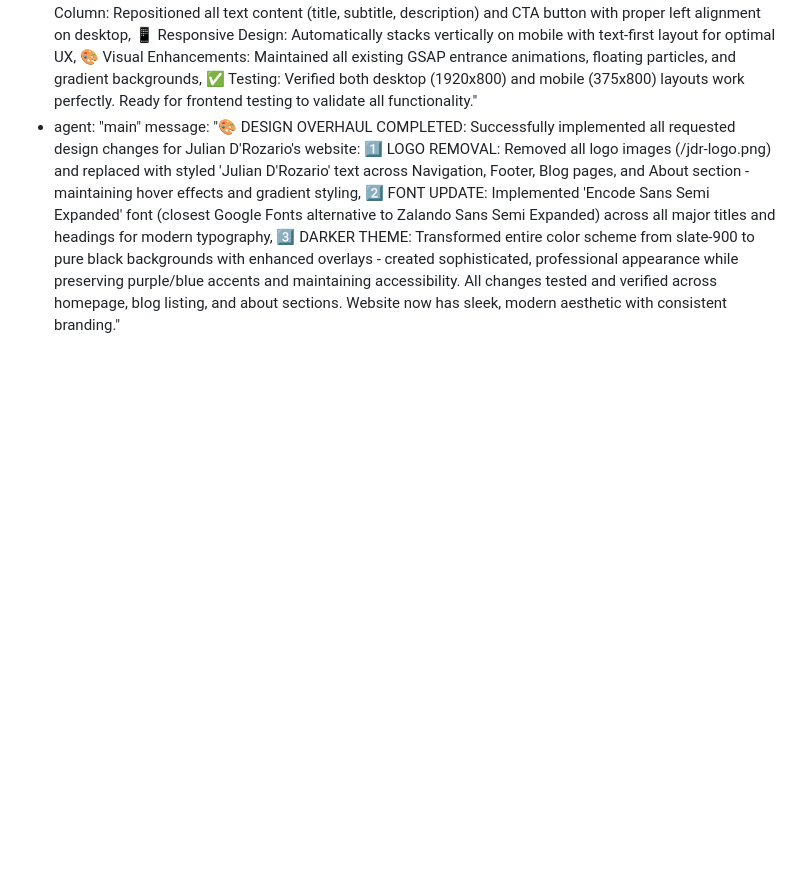
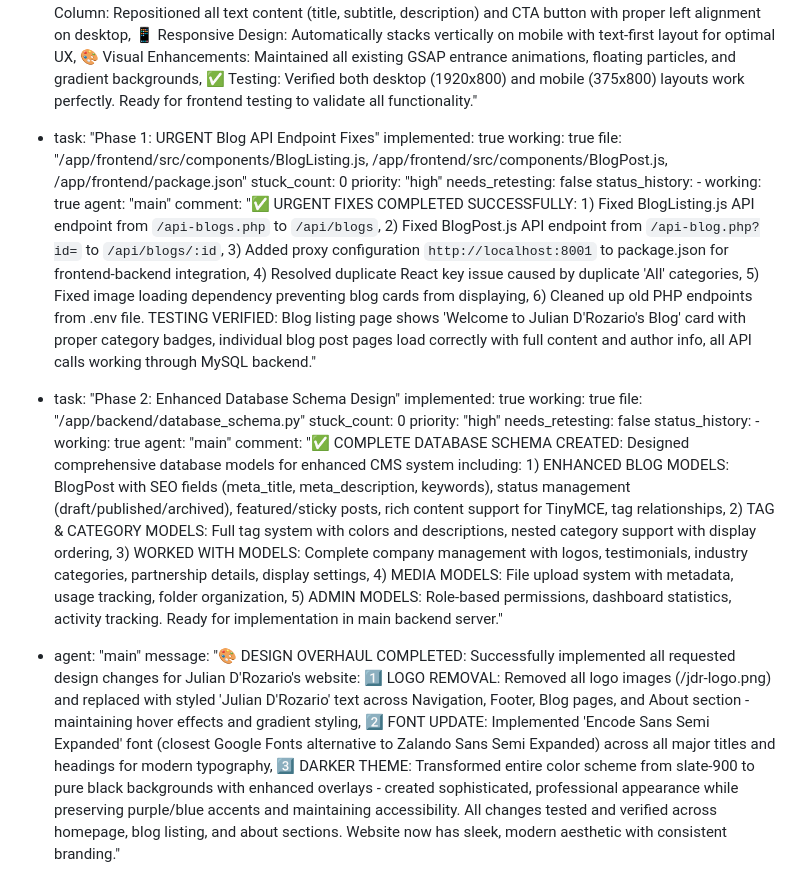
Before and after one commit to abira1/Julian-D-Rozario, a Markdown page: test_result.md, the part around the change. GitHub-like rendering; blank space fills up the shorter version.

Commit message:
auto-commit for d718fa63-e7bf-474a-81fe-e33fd2999b5c

```diff
--- a/test_result.md
+++ b/test_result.md
@@ -506,6 +506,29 @@ agent_communication:
     message: "🎉 SYSTEM RECOVERY COMPLETED: Successfully resolved all reported dependency and service issues. Fixed problems: ✅ MongoDB service running properly, ✅ Python 3.11.13 detected correctly, ✅ Frontend dependencies installed successfully (react-scripts was already correct at ^5.0.1), ✅ CRACO configuration working after clean install, ✅ Dependency conflicts resolved via yarn clean install, ✅ Node modules rebuilt cleanly, ✅ Frontend compiling and serving HTML correctly. All services operational: Backend (port 8001), Frontend (port 3000), MongoDB, Code-server. Application is fully functional and ready for new development tasks."
   - agent: "main"
     message: "✨ HERO SECTION REDESIGN COMPLETED: Successfully implemented modern two-column layout as requested by user. Key achievements: 🖼️ Left Column: Added professional image of Julian D Rozario with elegant purple/blue glow effects, rounded corners, and hover animations, 📝 Right Column: Repositioned all text content (title, subtitle, description) and CTA button with proper left alignment on desktop, 📱 Responsive Design: Automatically stacks vertically on mobile with text-first layout for optimal UX, 🎨 Visual Enhancements: Maintained all existing GSAP entrance animations, floating particles, and gradient backgrounds, ✅ Testing: Verified both desktop (1920x800) and mobile (375x800) layouts work perfectly. Ready for frontend testing to validate all functionality."
+  - task: "Phase 1: URGENT Blog API Endpoint Fixes"
+    implemented: true
+    working: true
+    file: "/app/frontend/src/components/BlogListing.js, /app/frontend/src/components/BlogPost.js, /app/frontend/package.json"
+    stuck_count: 0
+    priority: "high"
+    needs_retesting: false
+    status_history:
+        - working: true
+          agent: "main"
+          comment: "✅ URGENT FIXES COMPLETED SUCCESSFULLY: 1) Fixed BlogListing.js API endpoint from `/api-blogs.php` to `/api/blogs`, 2) Fixed BlogPost.js API endpoint from `/api-blog.php?id=` to `/api/blogs/:id`, 3) Added proxy configuration `http://localhost:8001` to package.json for frontend-backend integration, 4) Resolved duplicate React key issue caused by duplicate 'All' categories, 5) Fixed image loading dependency preventing blog cards from displaying, 6) Cleaned up old PHP endpoints from .env file. TESTING VERIFIED: Blog listing page shows 'Welcome to Julian D'Rozario's Blog' card with proper category badges, individual blog post pages load correctly with full content and author info, all API calls working through MySQL backend."
+
+  - task: "Phase 2: Enhanced Database Schema Design"
+    implemented: true
+    working: true
+    file: "/app/backend/database_schema.py"
+    stuck_count: 0
+    priority: "high"
+    needs_retesting: false
+    status_history:
+        - working: true
+          agent: "main"
+          comment: "✅ COMPLETE DATABASE SCHEMA CREATED: Designed comprehensive database models for enhanced CMS system including: 1) ENHANCED BLOG MODELS: BlogPost with SEO fields (meta_title, meta_description, keywords), status management (draft/published/archived), featured/sticky posts, rich content support for TinyMCE, tag relationships, 2) TAG & CATEGORY MODELS: Full tag system with colors and descriptions, nested category support with display ordering, 3) WORKED WITH MODELS: Complete company management with logos, testimonials, industry categories, partnership details, display settings, 4) MEDIA MODELS: File upload system with metadata, usage tracking, folder organization, 5) ADMIN MODELS: Role-based permissions, dashboard statistics, activity tracking. Ready for implementation in main backend server."
   - agent: "main"
     message: "🎨 DESIGN OVERHAUL COMPLETED: Successfully implemented all requested design changes for Julian D'Rozario's website: 1️⃣ LOGO REMOVAL: Removed all logo images (/jdr-logo.png) and replaced with styled 'Julian D'Rozario' text across Navigation, Footer, Blog pages, and About section - maintaining hover effects and gradient styling, 2️⃣ FONT UPDATE: Implemented 'Encode Sans Semi Expanded' font (closest Google Fonts alternative to Zalando Sans Semi Expanded) across all major titles and headings for modern typography, 3️⃣ DARKER THEME: Transformed entire color scheme from slate-900 to pure black backgrounds with enhanced overlays - created sophisticated, professional appearance while preserving purple/blue accents and maintaining accessibility. All changes tested and verified across homepage, blog listing, and about sections. Website now has sleek, modern aesthetic with consistent branding."
   - agent: "testing"
```
